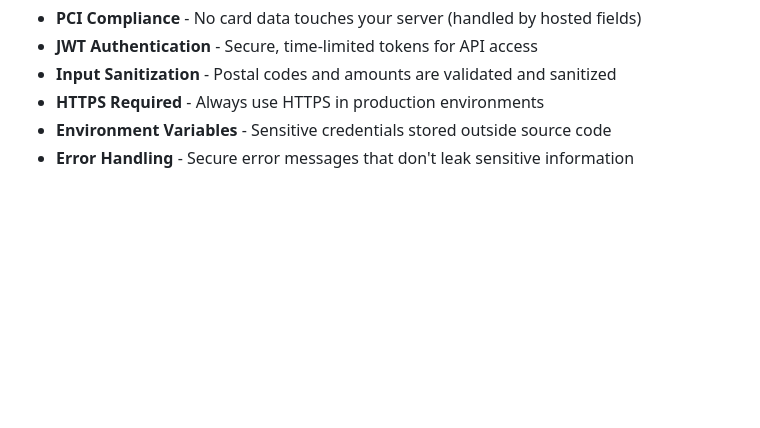
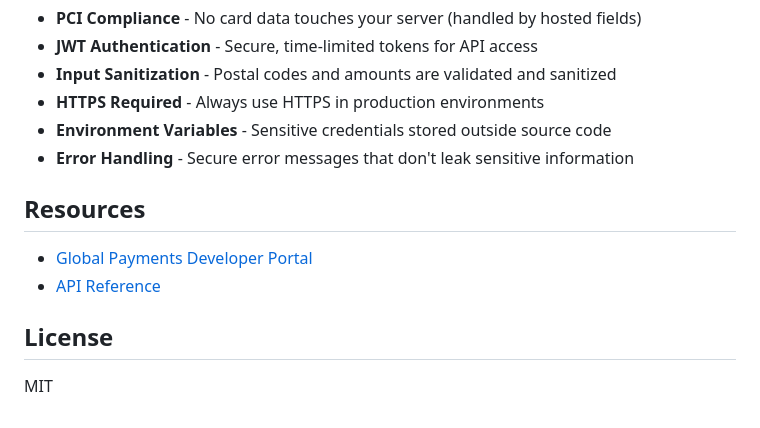
Before and after one commit to globalpayments-samples/integrated-partner-online-payments-with-hosted-fields-api, a Markdown page: README.md, the part around the change. Rendered like a GitHub page; blank space fills up the shorter version.

Commit message:
docs: add Resources and License sections to README

```diff
--- a/README.md
+++ b/README.md
@@ -141,3 +141,12 @@ This example demonstrates production-ready security patterns:
 - **HTTPS Required** - Always use HTTPS in production environments
 - **Environment Variables** - Sensitive credentials stored outside source code
 - **Error Handling** - Secure error messages that don't leak sensitive information
+
+## Resources
+
+- [Global Payments Developer Portal](https://developer.globalpayments.com/)
+- [API Reference](https://developer.globalpayments.com/api/references-overview)
+
+## License
+
+MIT
```
